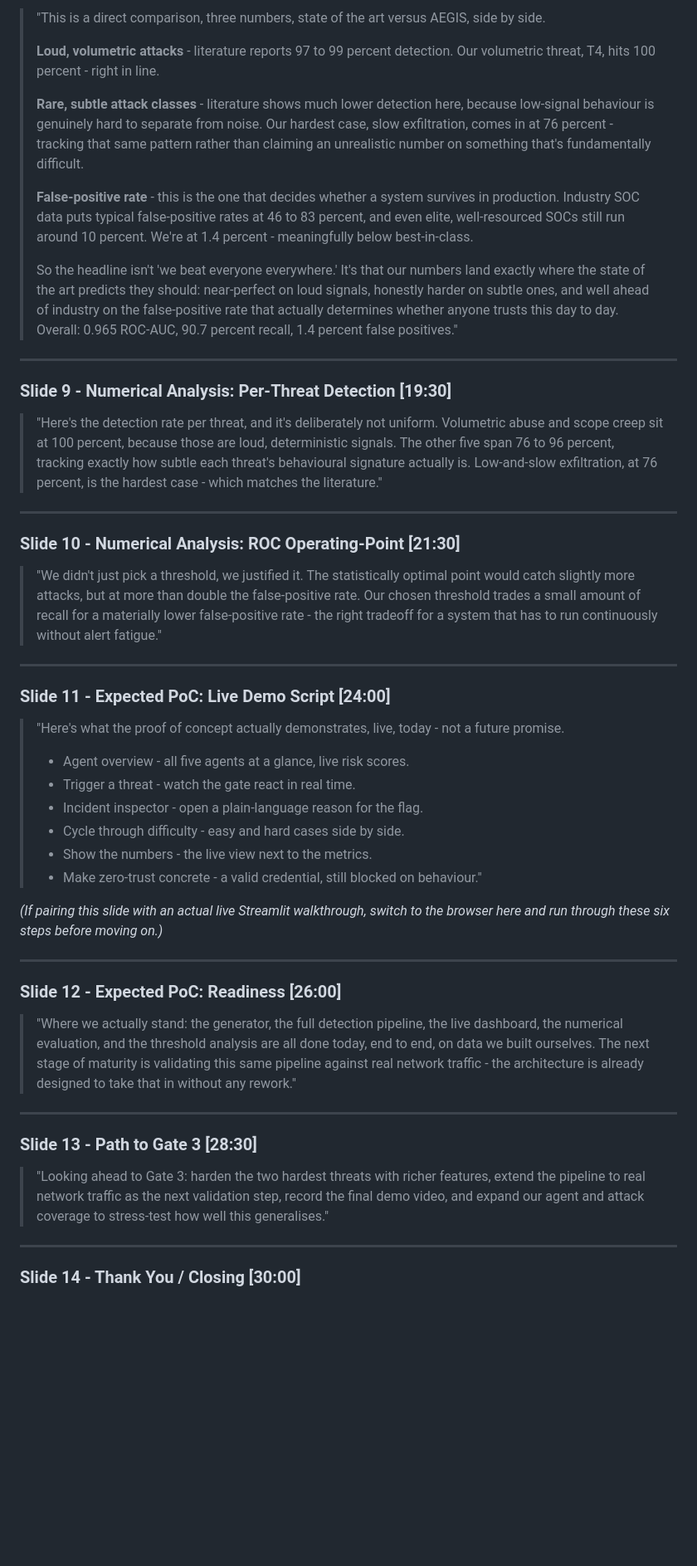
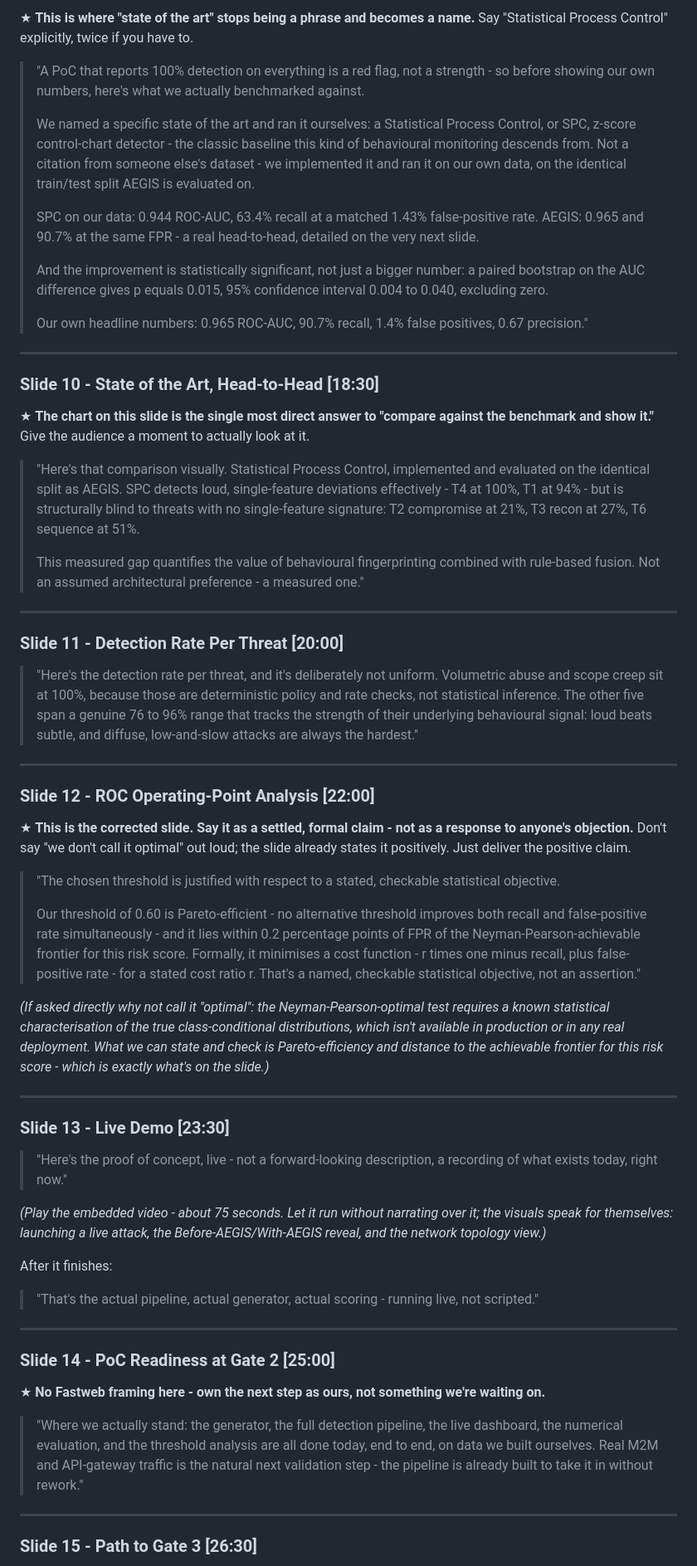
Before and after one commit to fauzan111/AEGIS, a Markdown page: docs/GATE-2/Gate2_Slide_by_Slide_Script.md, the part around one of its changes. Shown at 83% size. Rendered like a GitHub page; blank space fills up the shorter version.

```diff
--- a/docs/GATE-2/Gate2_Slide_by_Slide_Script.md
+++ b/docs/GATE-2/Gate2_Slide_by_Slide_Script.md
@@ -85,54 +99,64 @@ Matches `slides/GATE-2/AEGIS_Gate2_Official.pptx` exactly, slide 1 through 14. S
 
-> "This is a direct comparison, three numbers, state of the art versus AEGIS, side by side.
+★ **This is where "state of the art" stops being a phrase and becomes a name.** Say "Statistical Process Control" explicitly, twice if you have to.
+
+> "A PoC that reports 100% detection on everything is a red flag, not a strength - so before showing our own numbers, here's what we actually benchmarked against.
 >
-> **Loud, volumetric attacks** - literature reports 97 to 99 percent detection. Our volumetric threat, T4, hits 100 percent - right in line.
+> We named a specific state of the art and ran it ourselves: a Statistical Process Control, or SPC, z-score control-chart detector - the classic baseline this kind of behavioural monitoring descends from. Not a citation from someone else's dataset - we implemented it and ran it on our own data, on the identical train/test split AEGIS is evaluated on.
 >
-> **Rare, subtle attack classes** - literature shows much lower detection here, because low-signal behaviour is genuinely hard to separate from noise. Our hardest case, slow exfiltration, comes in at 76 percent - tracking that same pattern rather than claiming an unrealistic number on something that's fundamentally difficult.
+> SPC on our data: 0.944 ROC-AUC, 63.4% recall at a matched 1.43% false-positive rate. AEGIS: 0.965 and 90.7% at the same FPR - a real head-to-head, detailed on the very next slide.
 >
-> **False-positive rate** - this is the one that decides whether a system survives in production. Industry SOC data puts typical false-positive rates at 46 to 83 percent, and even elite, well-resourced SOCs still run around 10 percent. We're at 1.4 percent - meaningfully below best-in-class.
+> And the improvement is statistically significant, not just a bigger number: a paired bootstrap on the AUC difference gives p equals 0.015, 95% confidence interval 0.004 to 0.040, excluding zero.
 >
-> So the headline isn't 'we beat everyone everywhere.' It's that our numbers land exactly where the state of the art predicts they should: near-perfect on loud signals, honestly harder on subtle ones, and well ahead of industry on the false-positive rate that actually determines whether anyone trusts this day to day. Overall: 0.965 ROC-AUC, 90.7 percent recall, 1.4 percent false positives."
+> Our own headline numbers: 0.965 ROC-AUC, 90.7% recall, 1.4% false positives, 0.67 precision."
 
 ---
 
-### Slide 9 - Numerical Analysis: Per-Threat Detection [19:30]
+### Slide 10 - State of the Art, Head-to-Head [18:30]
 
-> "Here's the detection rate per threat, and it's deliberately not uniform. Volumetric abuse and scope creep sit at 100 percent, because those are loud, deterministic signals. The other five span 76 to 96 percent, tracking exactly how subtle each threat's behavioural signature actually is. Low-and-slow exfiltration, at 76 percent, is the hardest case - which matches the literature."
+★ **The chart on this slide is the single most direct answer to "compare against the benchmark and show it."** Give the audience a moment to actually look at it.
+
+> "Here's that comparison visually. Statistical Process Control, implemented and evaluated on the identical split as AEGIS. SPC detects loud, single-feature deviations effectively - T4 at 100%, T1 at 94% - but is structurally blind to threats with no single-feature signature: T2 compromise at 21%, T3 recon at 27%, T6 sequence at 51%.
+>
+> This measured gap quantifies the value of behavioural fingerprinting combined with rule-based fusion. Not an assumed architectural preference - a measured one."
 
 ---
 
-### Slide 10 - Numerical Analysis: ROC Operating-Point [21:30]
+### Slide 11 - Detection Rate Per Threat [20:00]
 
-> "We didn't just pick a threshold, we justified it. The statistically optimal point would catch slightly more attacks, but at more than double the false-positive rate. Our chosen threshold trades a small amount of recall for a materially lower false-positive rate - the right tradeoff for a system that has to run continuously without alert fatigue."
+> "Here's the detection rate per threat, and it's deliberately not uniform. Volumetric abuse and scope creep sit at 100%, because those are deterministic policy and rate checks, not statistical inference. The other five span a genuine 76 to 96% range that tracks the strength of their underlying behavioural signal: loud beats subtle, and diffuse, low-and-slow attacks are always the hardest."
 
 ---
 
-### Slide 11 - Expected PoC: Live Demo Script [24:00]
+### Slide 12 - ROC Operating-Point Analysis [22:00]
 
-> "Here's what the proof of concept actually demonstrates, live, today - not a future promise.
+★ **This is the corrected slide. Say it as a settled, formal claim - not as a response to anyone's objection.** Don't say "we don't call it optimal" out loud; the slide already states it positively. Just deliver the positive claim.
+
+> "The chosen threshold is justified with respect to a stated, checkable statistical objective.
 >
-> - Agent overview - all five agents at a glance, live risk scores.
-> - Trigger a threat - watch the gate react in real time.
-> - Incident inspector - open a plain-language reason for the flag.
-> - Cycle through difficulty - easy and hard cases side by side.
-> - Show the numbers - the live view next to the metrics.
-> - Make zero-trust concrete - a valid credential, still blocked on behaviour."
+> Our threshold of 0.60 is Pareto-efficient - no alternative threshold improves both recall and false-positive rate simultaneously - and it lies within 0.2 percentage points of FPR of the Neyman-Pearson-achievable frontier for this risk score. Formally, it minimises a cost function - r times one minus recall, plus false-positive rate - for a stated cost ratio r. That's a named, checkable statistical objective, not an assertion."
 
-*(If pairing this slide with an actual live Streamlit walkthrough, switch to the browser here and run through these six steps before moving on.)*
+*(If asked directly why not call it "optimal": the Neyman-Pearson-optimal test requires a known statistical characterisation of the true class-conditional distributions, which isn't available in production or in any real deployment. What we can state and check is Pareto-efficiency and distance to the achievable frontier for this risk score - which is exactly what's on the slide.)*
 
 ---
 
-### Slide 12 - Expected PoC: Readiness [26:00]
+### Slide 13 - Live Demo [23:30]
 
-> "Where we actually stand: the generator, the full detection pipeline, the live dashboard, the numerical evaluation, and the threshold analysis are all done today, end to end, on data we built ourselves. The next stage of maturity is validating this same pipeline against real network traffic - the architecture is already designed to take that in without any rework."
+> "Here's the proof of concept, live - not a forward-looking description, a recording of what exists today, right now."
+
+*(Play the embedded video - about 75 seconds. Let it run without narrating over it; the visuals speak for themselves: launching a live attack, the Before-AEGIS/With-AEGIS reveal, and the network topology view.)*
+
+After it finishes:
+> "That's the actual pipeline, actual generator, actual scoring - running live, not scripted."
 
 ---
 
-### Slide 13 - Path to Gate 3 [28:30]
+### Slide 14 - PoC Readiness at Gate 2 [25:00]
 
-> "Looking ahead to Gate 3: harden the two hardest threats with richer features, extend the pipeline to real network traffic as the next validation step, record the final demo video, and expand our agent and attack coverage to stress-test how well this generalises."
+★ **No Fastweb framing here - own the next step as ours, not something we're waiting on.**
+
+> "Where we actually stand: the generator, the full detection pipeline, the live dashboard, the numerical evaluation, and the threshold analysis are all done today, end to end, on data we built ourselves. Real M2M and API-gateway traffic is the natural next validation step - the pipeline is already built to take it in without rework."
 
 ---
 
-### Slide 14 - Thank You / Closing [30:00]
+### Slide 15 - Path to Gate 3 [26:30]
 
```
Also changed, not shown: other parts of docs/GATE-2/Gate2_Slide_by_Slide_Script.md (+73 -70 lines).
